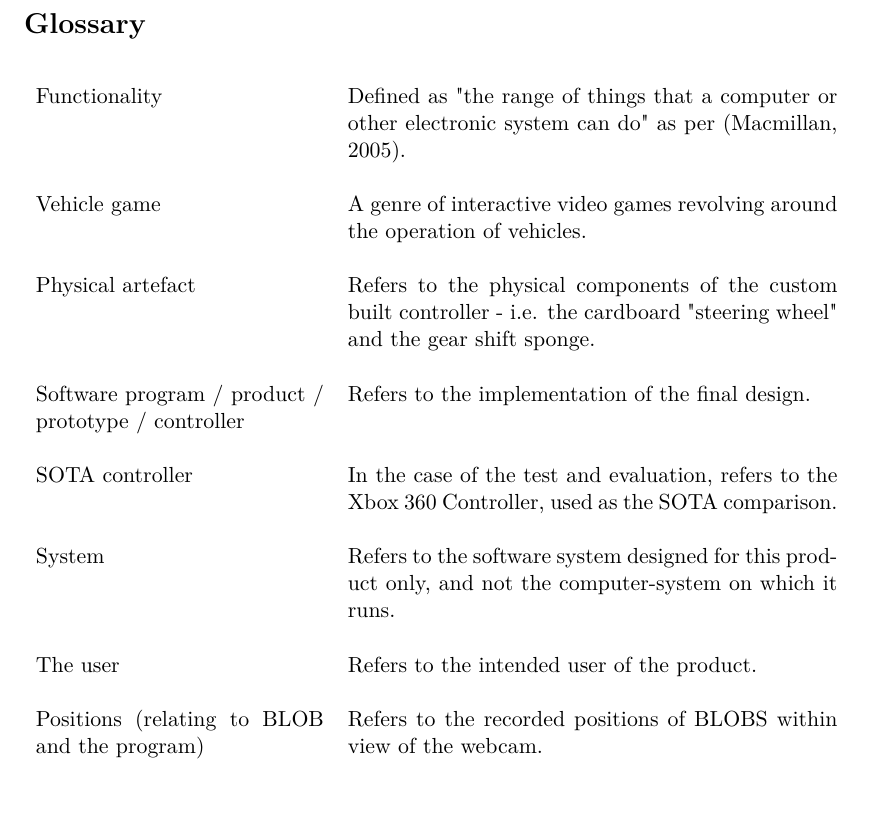
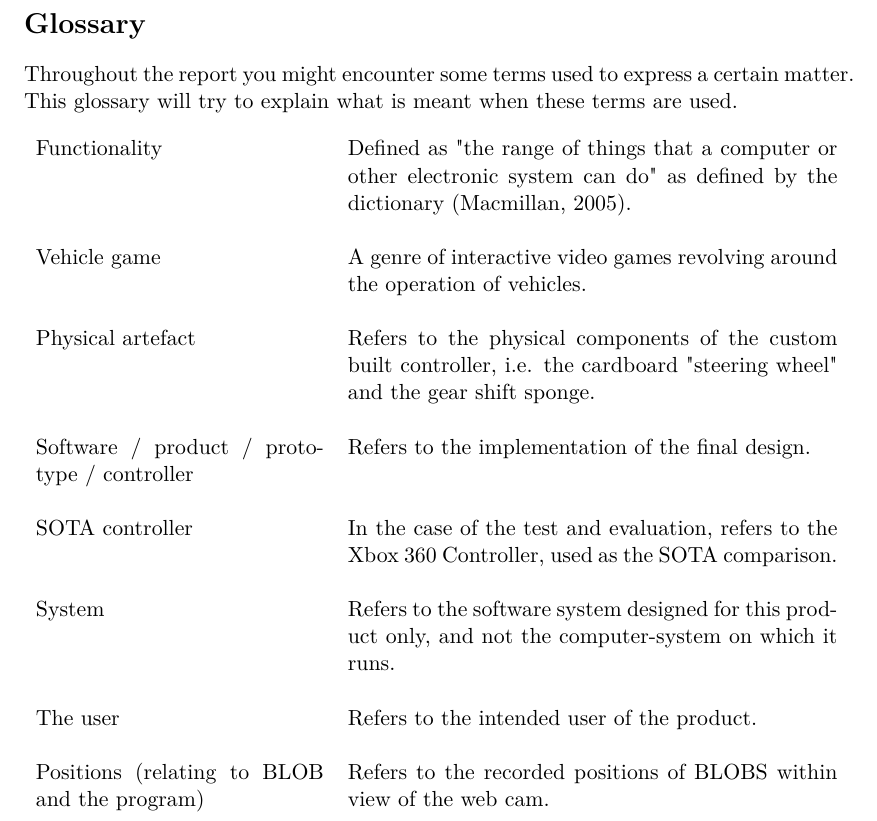
Before and after one commit to Borisln90/Med3Report, a LaTeX document (main.tex, which reads chapters/glossary.tex): part of page 2 of 150, cut so that both start at the same text, the shorter picture padded with empty space. Compiled offline with pdfLaTeX.

Commit message:
Glossary fixed

```diff
--- a/chapters/glossary.tex
+++ b/chapters/glossary.tex
@@ -1,13 +1,14 @@
 \section*{Glossary}
+Throughout the report you might encounter some terms used to express a certain matter. This glossary will try to explain what is meant when these terms are used.
 \begin{table}[!htbp]
 \begin{tabular}{p{2in} p{3.4in}}
-Functionality & Defined as "the range of things that a computer or other electronic system can do" as per \parencite{Macmillan2005}.\\
+Functionality & Defined as "the range of things that a computer or other electronic system can do" as defined by the dictionary \parencite{Macmillan2005}.\\
 &\\
 Vehicle game & A genre of interactive video games revolving around the operation of vehicles.\\
  & \\
-Physical artefact & Refers to the physical components of the custom built controller - i.e. the cardboard "steering wheel" and the gear shift sponge.\\
+Physical artefact & Refers to the physical components of the custom built controller, i.e. the cardboard "steering wheel" and the gear shift sponge.\\
  & \\
-Software program / product / prototype / controller & Refers to the implementation of the final design.\\
+Software / product / prototype / controller & Refers to the implementation of the final design.\\
  & \\
 SOTA controller & In the case of the test and evaluation, refers to the Xbox 360 Controller, used as the SOTA comparison.\\
  & \\
@@ -15,7 +16,7 @@ System & Refers to the software system designed for this product only, and not t
  & \\
 The user & Refers to the intended user of the product.\\
  & \\
-Positions (relating to BLOB and the program) & Refers to the recorded positions of BLOBS within view of the webcam.\\
+Positions (relating to BLOB and the program) & Refers to the recorded positions of BLOBS within view of the web cam.\\
  & \\
 
 \end{tabular}
```
